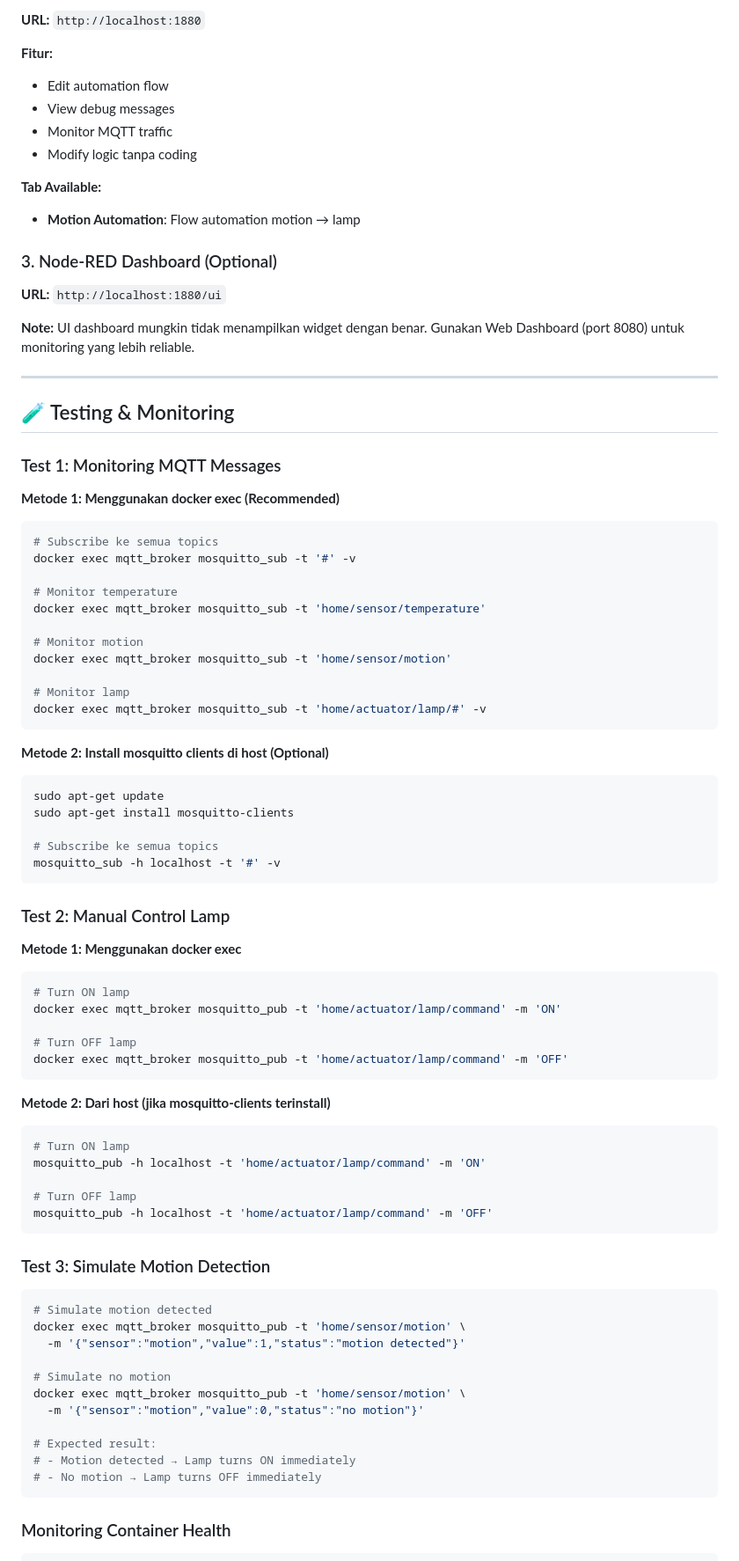
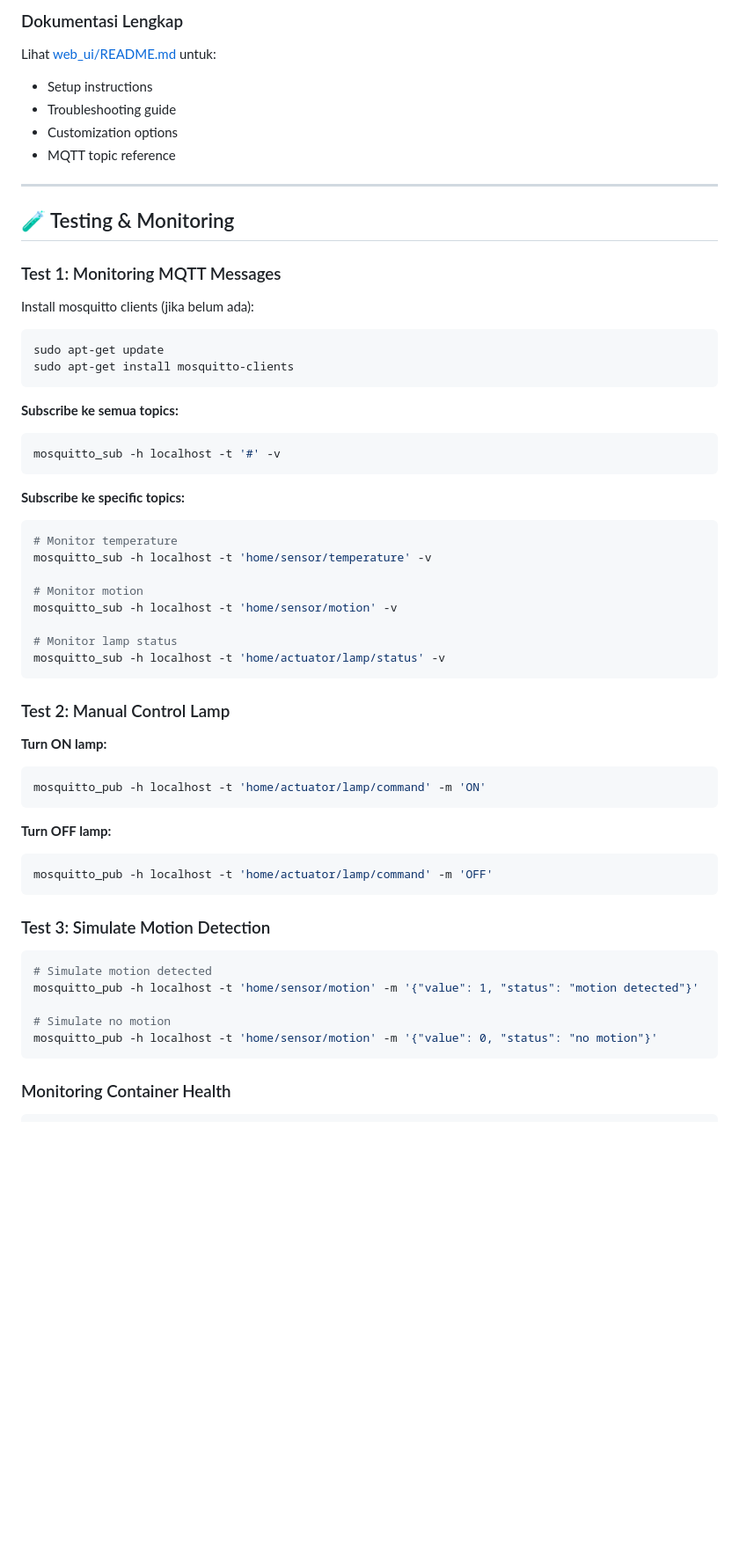
Before and after one commit to auliamghfr/smarthome_mqtt, a Markdown page: README.md, the part around the change printed below. Shown: that part at 88% size. GitHub-like rendering; blank space fills up the shorter version.

````diff
--- a/README.md
+++ b/README.md
@@ -243,20 +215,10 @@ python3 -m http.server 8080
 
-**URL:** `http://localhost:1880`
-
-**Fitur:**
-- Edit automation flow
-- View debug messages
-- Monitor MQTT traffic
-- Modify logic tanpa coding
-
-**Tab Available:**
-- **Motion Automation**: Flow automation motion → lamp
-
-### 3. Node-RED Dashboard (Optional)
-
-**URL:** `http://localhost:1880/ui`
-
-**Note:** UI dashboard mungkin tidak menampilkan widget dengan benar. Gunakan Web Dashboard (port 8080) untuk monitoring yang lebih reliable.
+### Dokumentasi Lengkap
+Lihat [web_ui/README.md](web_ui/README.md) untuk:
+- Setup instructions
+- Troubleshooting guide
+- Customization options
+- MQTT topic reference
 
 ---
 
@@ -264,49 +226,38 @@ python3 -m http.server 8080
 
 ### Test 1: Monitoring MQTT Messages
 
-**Metode 1: Menggunakan docker exec (Recommended)**
-
-```bash
-# Subscribe ke semua topics
-docker exec mqtt_broker mosquitto_sub -t '#' -v
-
-# Monitor temperature
-docker exec mqtt_broker mosquitto_sub -t 'home/sensor/temperature'
-
-# Monitor motion
-docker exec mqtt_broker mosquitto_sub -t 'home/sensor/motion'
-
-# Monitor lamp
-docker exec mqtt_broker mosquitto_sub -t 'home/actuator/lamp/#' -v
-```
-
-**Metode 2: Install mosquitto clients di host (Optional)**
-
+Install mosquitto clients (jika belum ada):
 ```bash
 sudo apt-get update
 sudo apt-get install mosquitto-clients
+```
 
-# Subscribe ke semua topics
+**Subscribe ke semua topics:**
+```bash
 mosquitto_sub -h localhost -t '#' -v
+```
+
+**Subscribe ke specific topics:**
+```bash
+# Monitor temperature
+mosquitto_sub -h localhost -t 'home/sensor/temperature' -v
+
+# Monitor motion
+mosquitto_sub -h localhost -t 'home/sensor/motion' -v
+
+# Monitor lamp status
+mosquitto_sub -h localhost -t 'home/actuator/lamp/status' -v
 ```
 
 ### Test 2: Manual Control Lamp
 
-**Metode 1: Menggunakan docker exec**
+**Turn ON lamp:**
 ```bash
-# Turn ON lamp
-docker exec mqtt_broker mosquitto_pub -t 'home/actuator/lamp/command' -m 'ON'
-
-# Turn OFF lamp
-docker exec mqtt_broker mosquitto_pub -t 'home/actuator/lamp/command' -m 'OFF'
+mosquitto_pub -h localhost -t 'home/actuator/lamp/command' -m 'ON'
 ```
 
-**Metode 2: Dari host (jika mosquitto-clients terinstall)**
+**Turn OFF lamp:**
 ```bash
-# Turn ON lamp
-mosquitto_pub -h localhost -t 'home/actuator/lamp/command' -m 'ON'
-
-# Turn OFF lamp
 mosquitto_pub -h localhost -t 'home/actuator/lamp/command' -m 'OFF'
 ```
 
@@ -314,16 +265,10 @@ mosquitto_pub -h localhost -t 'home/actuator/lamp/command' -m 'OFF'
 
 ```bash
 # Simulate motion detected
-docker exec mqtt_broker mosquitto_pub -t 'home/sensor/motion' \
-  -m '{"sensor":"motion","value":1,"status":"motion detected"}'
+mosquitto_pub -h localhost -t 'home/sensor/motion' -m '{"value": 1, "status": "motion detected"}'
 
 # Simulate no motion
-docker exec mqtt_broker mosquitto_pub -t 'home/sensor/motion' \
-  -m '{"sensor":"motion","value":0,"status":"no motion"}'
-
-# Expected result:
-# - Motion detected → Lamp turns ON immediately
-# - No motion → Lamp turns OFF immediately
+mosquitto_pub -h localhost -t 'home/sensor/motion' -m '{"value": 0, "status": "no motion"}'
 ```
 
 ### Monitoring Container Health
````
Also changed, not shown: other parts of README.md (+372 -225 lines).
